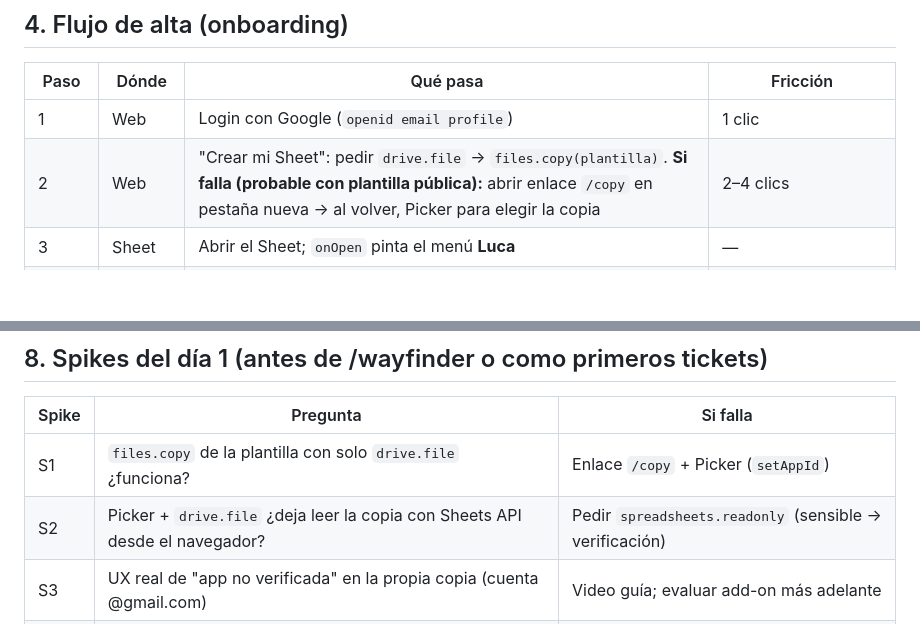
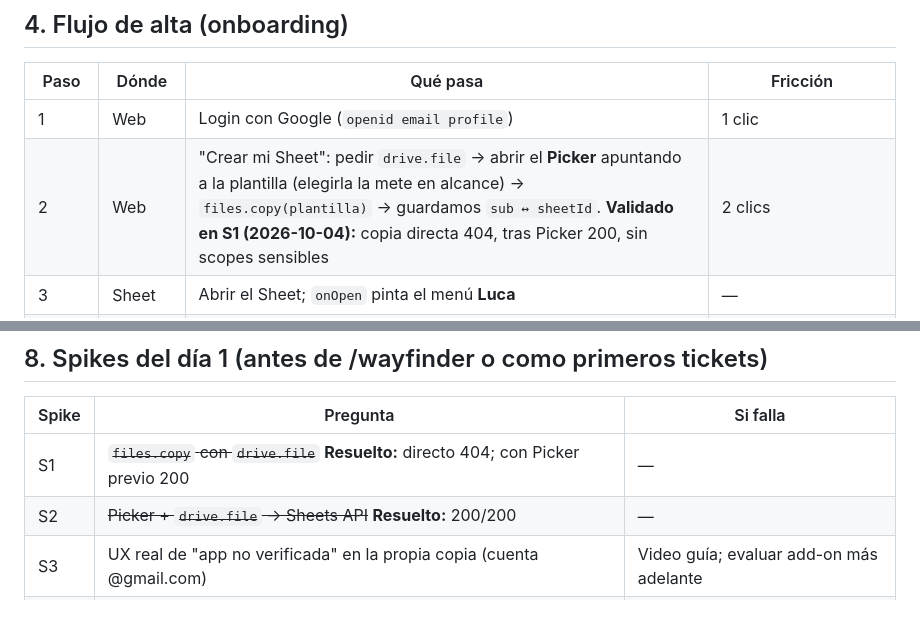
Before and after one commit to JosephRobles23/luca, a Markdown page: docs/architecture/arquitectura-base.md, 2 parts joined by grey strips. Rendered like a GitHub page; blank space fills up the shorter version.

```diff
--- a/docs/architecture/arquitectura-base.md
+++ b/docs/architecture/arquitectura-base.md
@@ -65,7 +65,7 @@ Insumos:
 | Paso | Dónde | Qué pasa | Fricción |
 |---|---|---|---|
 | 1 | Web | Login con Google (`openid email profile`) | 1 clic |
-| 2 | Web | "Crear mi Sheet": pedir `drive.file` → `files.copy(plantilla)`. **Si falla (probable con plantilla pública):** abrir enlace `/copy` en pestaña nueva → al volver, Picker para elegir la copia | 2–4 clics |
+| 2 | Web | "Crear mi Sheet": pedir `drive.file` → abrir el **Picker** apuntando a la plantilla (elegirla la mete en alcance) → `files.copy(plantilla)` → guardamos `sub ↔ sheetId`. **Validado en S1 (2026-10-04):** copia directa 404, tras Picker 200, sin scopes sensibles | 2 clics |
 | 3 | Sheet | Abrir el Sheet; `onOpen` pinta el menú **Luca** | — |
 | 4 | Sheet | Menú Luca → **Autorizar**: consentimiento del proyecto por defecto del script. Cuentas @gmail.com verán "Google no ha verificado esta app" → Avanzado → Ir a Luca. La web muestra guía con capturas | **El punto de abandono.** Mitigar con video/capturas |
 | 5 | Web → Sheet | La web muestra un **código de 8 caracteres** (TTL 10 min, un uso). Menú Luca → **Conectar** → pegar código. GAS llama `WORKER/pair {code, idToken}`; Worker verifica y devuelve `{llmKey?, config, tenantId, secret}`. Si el usuario prefiere, pega la key a mano en el sidebar | 1 pegado |
@@ -127,8 +127,8 @@ luca/
 
 | Spike | Pregunta | Si falla |
 |---|---|---|
-| S1 | `files.copy` de la plantilla con solo `drive.file` ¿funciona? | Enlace `/copy` + Picker (`setAppId`) |
-| S2 | Picker + `drive.file` ¿deja leer la copia con Sheets API desde el navegador? | Pedir `spreadsheets.readonly` (sensible → verificación) |
+| S1 | ~~`files.copy` con `drive.file`~~ **Resuelto:** directo 404; con Picker previo 200 | — |
+| S2 | ~~Picker + `drive.file` → Sheets API~~ **Resuelto:** 200/200 | — |
 | S3 | UX real de "app no verificada" en la propia copia (cuenta @gmail.com) | Video guía; evaluar add-on más adelante |
 | S4 | `getIdentityToken` desde GAS: ¿`aud` estable por copia? ¿se puede anclar en el pairing? | Volver a secreto compartido como Vera |
 | S5 | Escrituras KV por flujo OAuth del Worker (medir con `wrangler tail`) | Paid $5 o mover estado a D1/DO |
```
Also changed, not shown: spikes/README.md (+2 -2 lines), docs/img/bug-1.png (added), 1 other file.
